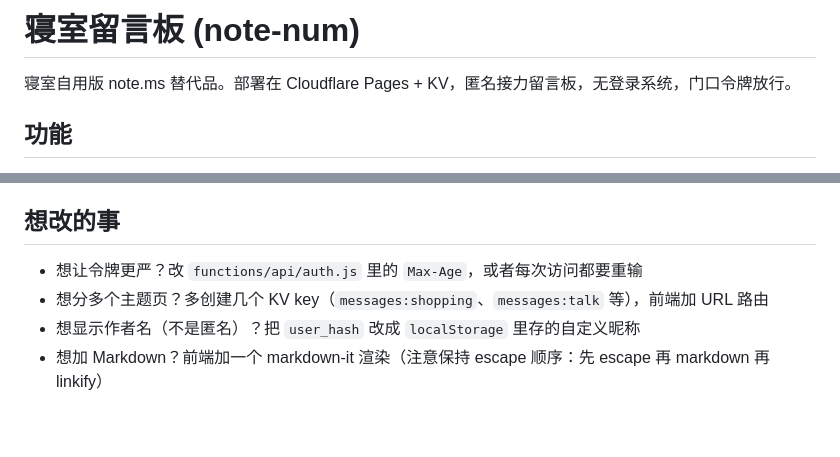
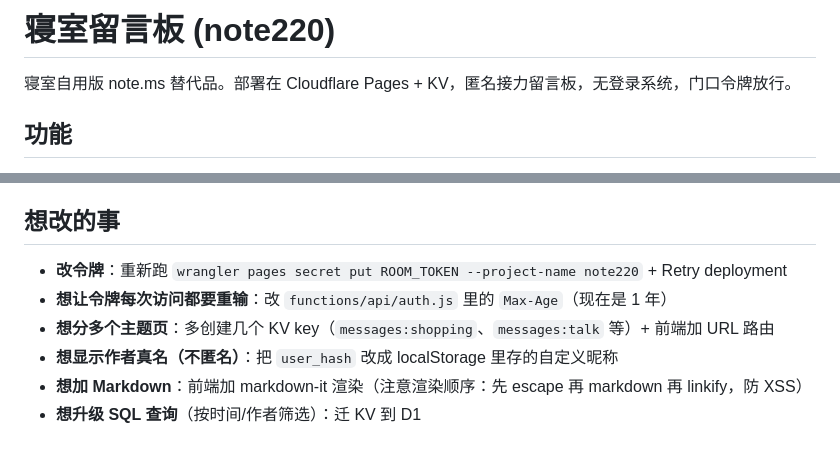
Before and after one commit to WeatherCore/note220, a Markdown page: README.md, 2 parts joined by grey strips. Rendered like a GitHub page.

```diff
--- a/README.md
+++ b/README.md
@@ -1,4 +1,4 @@
-# 寝室留言板 (note-num)
+# 寝室留言板 (note220)
 
 寝室自用版 note.ms 替代品。部署在 Cloudflare Pages + KV，匿名接力留言板，无登录系统，门口令牌放行。
 
@@ -151,7 +219,9 @@ KV 里一个 key 存所有留言：
 
 ## 想改的事
 
-- 想让令牌更严？改 `functions/api/auth.js` 里的 `Max-Age`，或者每次访问都要重输
-- 想分多个主题页？多创建几个 KV key（`messages:shopping`、`messages:talk` 等），前端加 URL 路由
-- 想显示作者名（不是匿名）？把 `user_hash` 改成 `localStorage` 里存的自定义昵称
-- 想加 Markdown？前端加一个 markdown-it 渲染（注意保持 escape 顺序：先 escape 再 markdown 再 linkify）
+- **改令牌**：重新跑 `wrangler pages secret put ROOM_TOKEN --project-name note220` + Retry deployment
+- **想让令牌每次访问都要重输**：改 `functions/api/auth.js` 里的 `Max-Age`（现在是 1 年）
+- **想分多个主题页**：多创建几个 KV key（`messages:shopping`、`messages:talk` 等）+ 前端加 URL 路由
+- **想显示作者真名（不匿名）**：把 `user_hash` 改成 localStorage 里存的自定义昵称
+- **想加 Markdown**：前端加 markdown-it 渲染（注意渲染顺序：先 escape 再 markdown 再 linkify，防 XSS）
+- **想升级 SQL 查询**（按时间/作者筛选）：迁 KV 到 D1
```
Also changed, not shown: other parts of README.md (+116 -48 lines).
